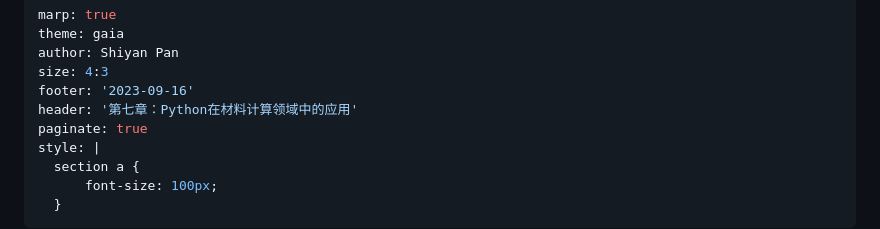
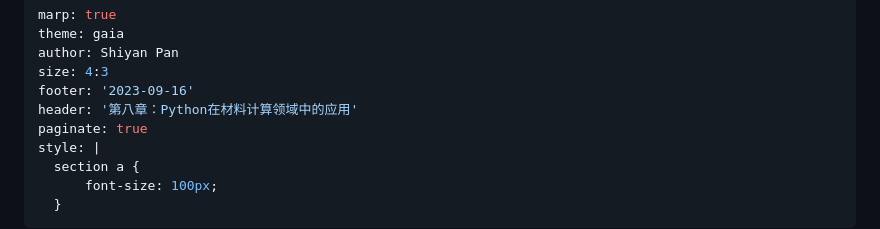
Before and after one commit to calculate0123/test, a Markdown page: 8/第八章：Python在材料计算领域中的应用.md, the part around the change. GitHub-like rendering.

```diff
--- a/8/第八章：Python在材料计算领域中的应用.md
+++ b/8/第八章：Python在材料计算领域中的应用.md
@@ -4,7 +4,7 @@ theme: gaia
 author: Shiyan Pan
 size: 4:3
 footer: '2023-09-16'
-header: '第七章：Python在材料计算领域中的应用'
+header: '第八章：Python在材料计算领域中的应用'
 paginate: true
 style: |
   section a {
```
